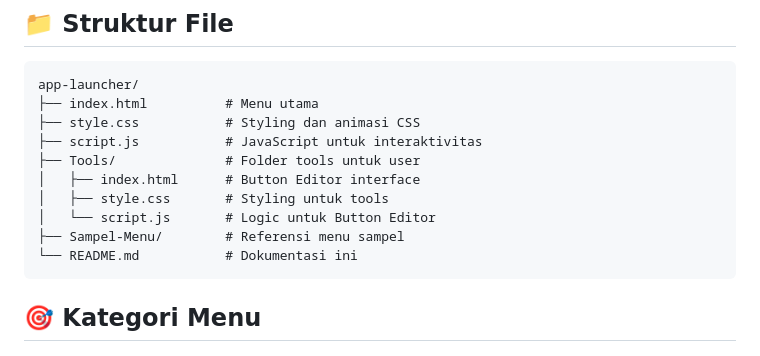
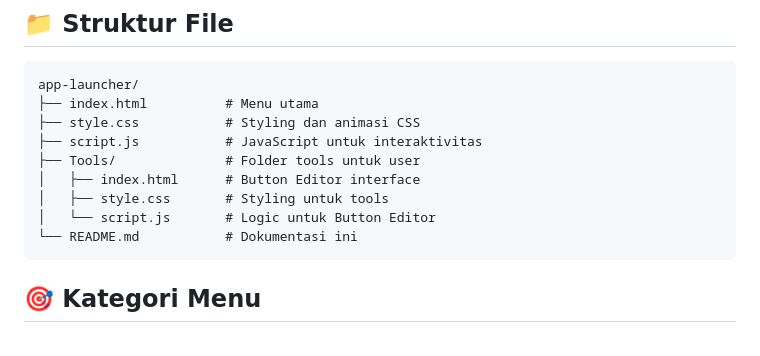
Before and after one commit to KingSyah/AppPages, a Markdown page: README.md, the part around the change. Rendered like a GitHub page.

````diff
--- a/README.md
+++ b/README.md
@@ -57,7 +57,6 @@ app-launcher/
 │   ├── index.html      # Button Editor interface
 │   ├── style.css       # Styling untuk tools
 │   └── script.js       # Logic untuk Button Editor
-├── Sampel-Menu/        # Referensi menu sampel
 └── README.md           # Dokumentasi ini
 ```
 
````
